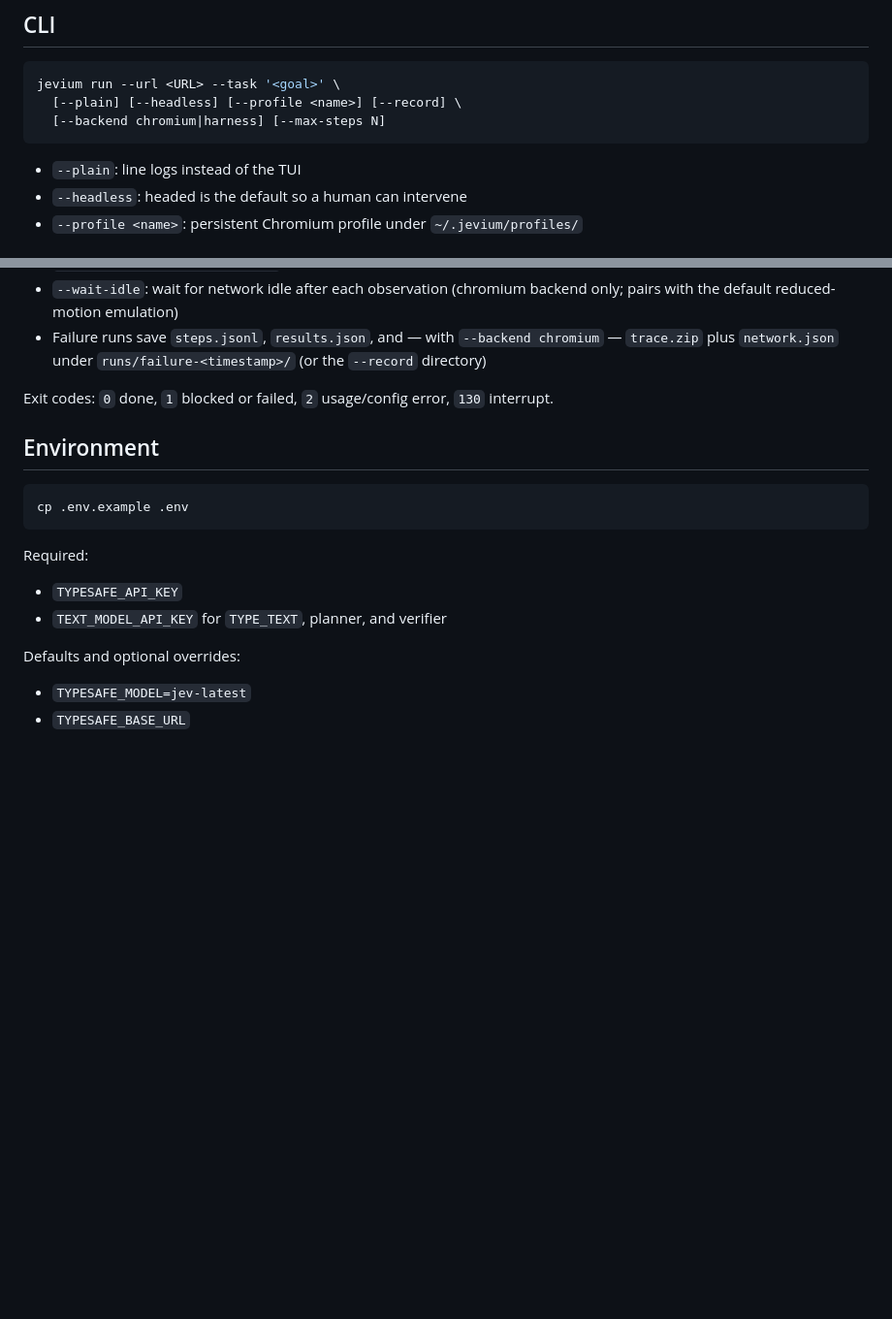
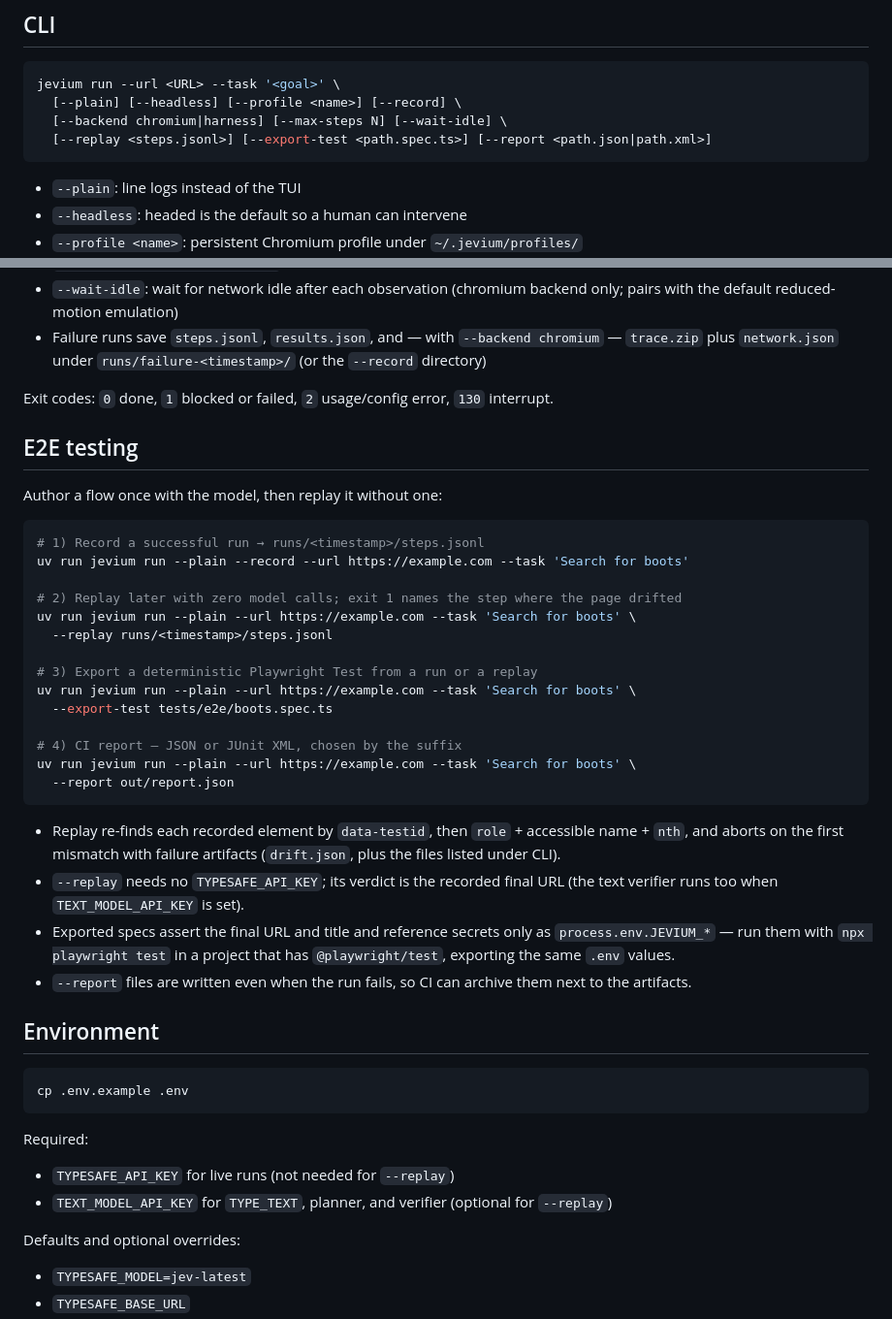
Before and after one commit to Mu99Ti/jevium, a Markdown page: README.md, 2 parts joined by grey strips. Shown at 97% size. Drawn GitHub-style; blank space fills up the shorter version.

Commit message:
docs: document E2E workflow and CLI flags

````diff
--- a/README.md
+++ b/README.md
@@ -74,7 +74,8 @@ Configure login and card values in git-ignored `.env` (`JEVIUM_USERNAME`, `JEVIU
 ```bash
 jevium run --url <URL> --task '<goal>' \
   [--plain] [--headless] [--profile <name>] [--record] \
-  [--backend chromium|harness] [--max-steps N]
+  [--backend chromium|harness] [--max-steps N] [--wait-idle] \
+  [--replay <steps.jsonl>] [--export-test <path.spec.ts>] [--report <path.json|path.xml>]
 ```
 
 - `--plain`: line logs instead of the TUI
@@ -91,6 +92,32 @@ jevium run --url <URL> --task '<goal>' \
 
 Exit codes: `0` done, `1` blocked or failed, `2` usage/config error, `130` interrupt.
 
+## E2E testing
+
+Author a flow once with the model, then replay it without one:
+
+```bash
+# 1) Record a successful run → runs/<timestamp>/steps.jsonl
+uv run jevium run --plain --record --url https://example.com --task 'Search for boots'
+
+# 2) Replay later with zero model calls; exit 1 names the step where the page drifted
+uv run jevium run --plain --url https://example.com --task 'Search for boots' \
+  --replay runs/<timestamp>/steps.jsonl
+
+# 3) Export a deterministic Playwright Test from a run or a replay
+uv run jevium run --plain --url https://example.com --task 'Search for boots' \
+  --export-test tests/e2e/boots.spec.ts
+
+# 4) CI report — JSON or JUnit XML, chosen by the suffix
+uv run jevium run --plain --url https://example.com --task 'Search for boots' \
+  --report out/report.json
+```
+
+- Replay re-finds each recorded element by `data-testid`, then `role` + accessible name + `nth`, and aborts on the first mismatch with failure artifacts (`drift.json`, plus the files listed under CLI).
+- `--replay` needs no `TYPESAFE_API_KEY`; its verdict is the recorded final URL (the text verifier runs too when `TEXT_MODEL_API_KEY` is set).
+- Exported specs assert the final URL and title and reference secrets only as `process.env.JEVIUM_*` — run them with `npx playwright test` in a project that has `@playwright/test`, exporting the same `.env` values.
+- `--report` files are written even when the run fails, so CI can archive them next to the artifacts.
+
 ## Environment
 
 ```bash
@@ -99,8 +126,8 @@ cp .env.example .env
 
 Required:
 
-- `TYPESAFE_API_KEY`
-- `TEXT_MODEL_API_KEY` for `TYPE_TEXT`, planner, and verifier
+- `TYPESAFE_API_KEY` for live runs (not needed for `--replay`)
+- `TEXT_MODEL_API_KEY` for `TYPE_TEXT`, planner, and verifier (optional for `--replay`)
 
 Defaults and optional overrides:
 
````
